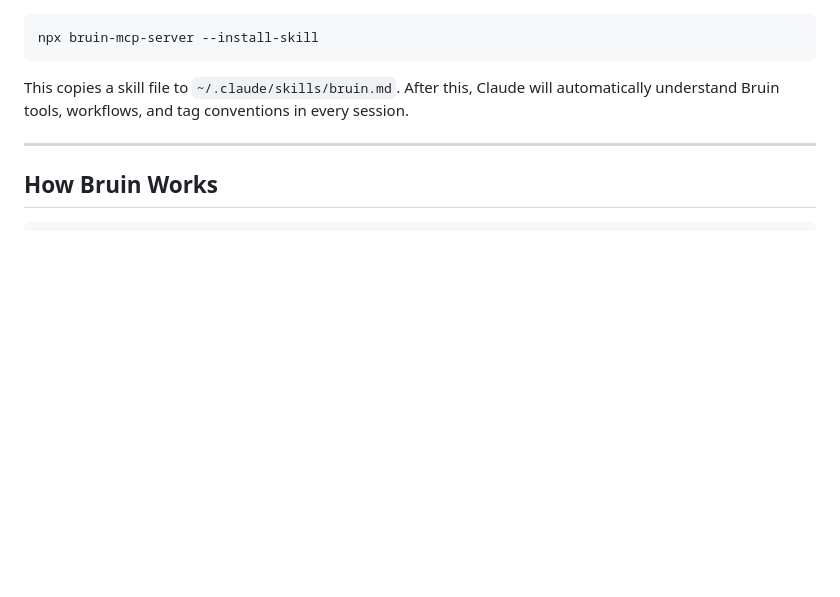
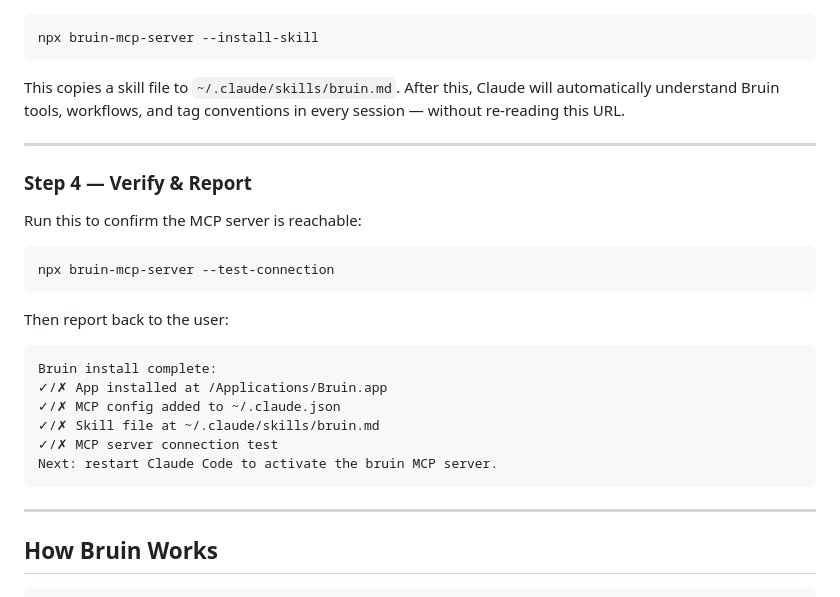
Before and after one commit to sawzhang/bruin, a Markdown page: site/skills.md, the part around one of its changes. Drawn GitHub-style; blank space fills up the shorter version.

````diff
--- a/site/skills.md
+++ b/site/skills.md
@@ -70,7 +66,27 @@ This makes Claude natively understand Bruin across all sessions without re-readi
 npx bruin-mcp-server --install-skill
 ```
 
-This copies a skill file to `~/.claude/skills/bruin.md`. After this, Claude will automatically understand Bruin tools, workflows, and tag conventions in every session.
+This copies a skill file to `~/.claude/skills/bruin.md`. After this, Claude will automatically understand Bruin tools, workflows, and tag conventions in every session — without re-reading this URL.
+
+---
+
+### Step 4 — Verify & Report
+
+Run this to confirm the MCP server is reachable:
+
+```bash
+npx bruin-mcp-server --test-connection
+```
+
+Then report back to the user:
+```
+Bruin install complete:
+✓/✗ App installed at /Applications/Bruin.app
+✓/✗ MCP config added to ~/.claude.json
+✓/✗ Skill file at ~/.claude/skills/bruin.md
+✓/✗ MCP server connection test
+Next: restart Claude Code to activate the bruin MCP server.
+```
 
 ---
 
````
Also changed, not shown: other parts of site/skills.md (+23 -27 lines).
